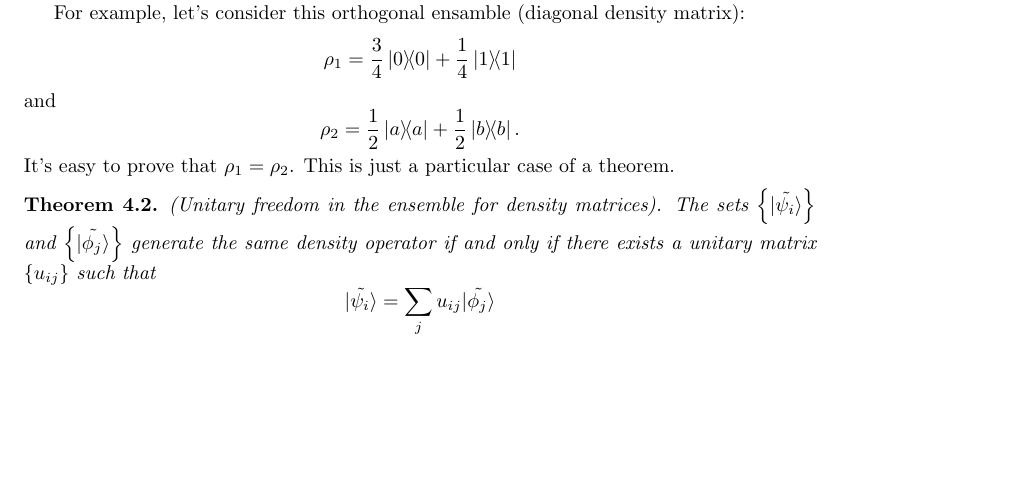
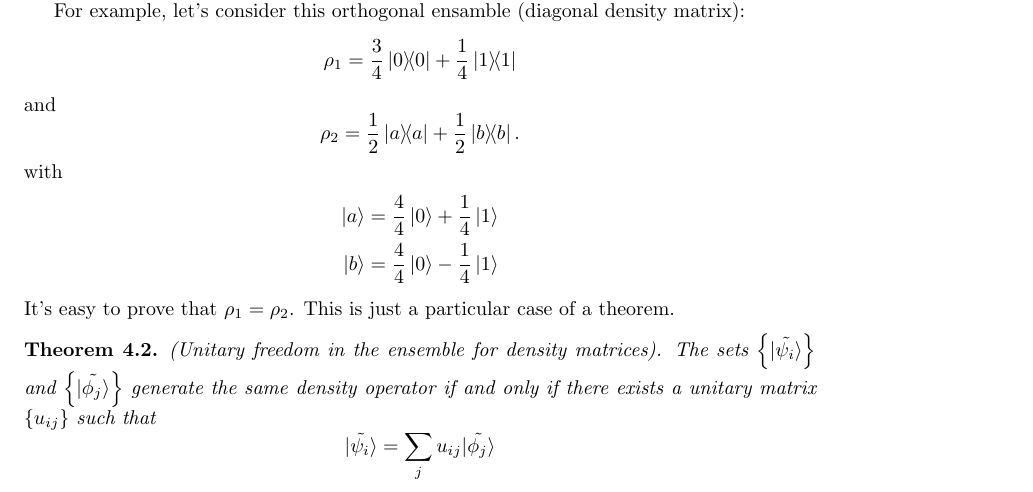
Before and after one commit to gderosa/timeq, a LaTeX thesis (main.tex, which reads tex/decohere/mix.tex): part of page 17 of 40, cut so that both start at the same text, the shorter picture padded with empty space. Compiled offline with pdfLaTeX.

Commit message:
who are |a> and |b> ?

```diff
--- a/tex/decohere/mix.tex
+++ b/tex/decohere/mix.tex
@@ -80,6 +80,11 @@ and
 \[
   \rho_2 = \frac{1}{2}\ketbra{a}{a} + \frac{1}{2}\ketbra{b}{b}\text{.}
 \]
+with
+\begin{align*}
+  \ket{a} &= \frac{4}{4}\ket{0} + \frac{1}{4}\ket{1} \\
+  \ket{b} &= \frac{4}{4}\ket{0} - \frac{1}{4}\ket{1}
+\end{align*}
 It's easy to prove that $\rho_1 = \rho_2$. This is just a particular
 case of a theorem.
 \begin{theorem}{(Unitary freedom in the ensemble for density matrices).}
```
